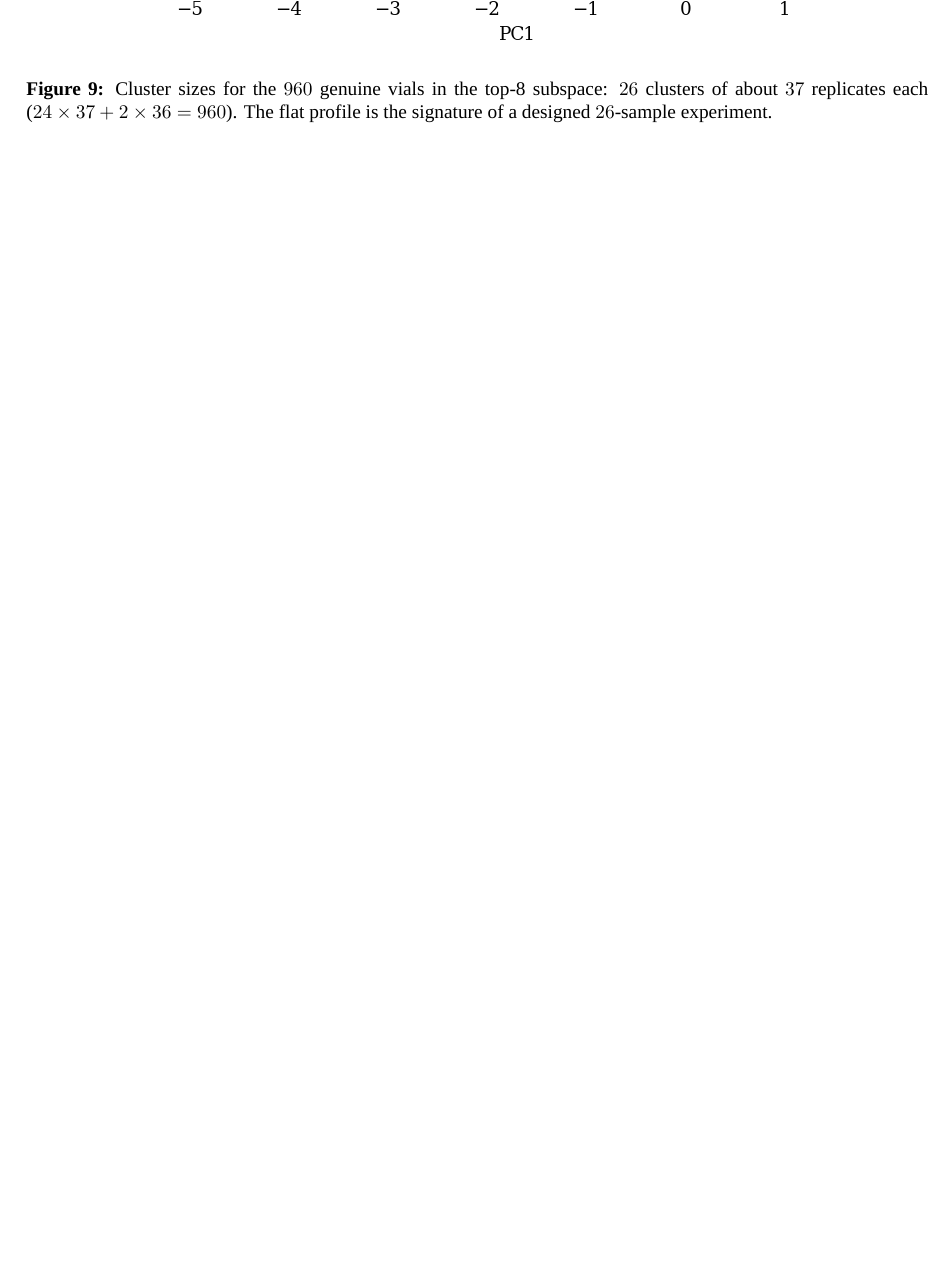
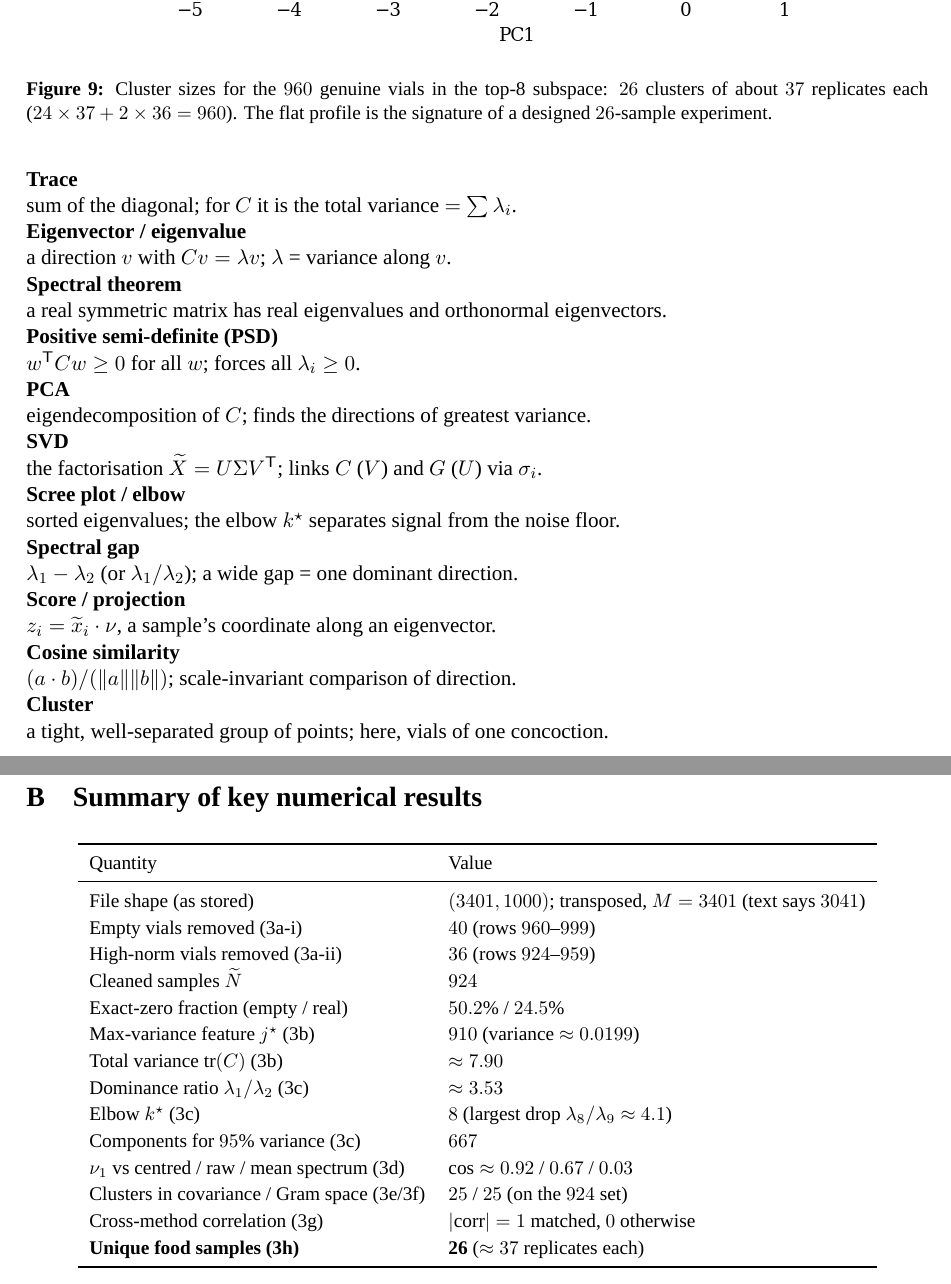
Before and after one commit to AdithyaKesanJayakanth/SIMC2026, a LaTeX paper (doc/Q3_full_report.tex): part of page 14 of 14 before the commit and two parts of pages 14 and 15 of 15 after it, the two joined at a grey line, cut so that both start at the same text, the shorter picture padded with empty space. Compiled offline with XeLaTeX; a missing font is replaced by an installed copy or a similar font.

Commit message:
Q3 full report: add Glossary, Summary of key numerical results

```diff
--- a/doc/Q3_full_report.tex
+++ b/doc/Q3_full_report.tex
@@ -607,2 +616,38 @@ spectra into a picture clear enough to count the drinks.
+\item[Trace] sum of the diagonal; for $C$ it is the total variance $=\sum\lambda_i$.
+\item[Eigenvector / eigenvalue] a direction $v$ with $Cv=\lambda v$; $\lambda$ = variance along $v$.
+\item[Spectral theorem] a real symmetric matrix has real eigenvalues and orthonormal eigenvectors.
+\item[Positive semi-definite (PSD)] $w\T C w\ge0$ for all $w$; forces all $\lambda_i\ge0$.
+\item[PCA] eigendecomposition of $C$; finds the directions of greatest variance.
+\item[SVD] the factorisation $\Xt=U\Sigma V\T$; links $C$ ($V$) and $G$ ($U$) via $\sigma_i$.
+\item[Scree plot / elbow] sorted eigenvalues; the elbow $k^\star$ separates signal from the noise floor.
+\item[Spectral gap] $\lambda_1-\lambda_2$ (or $\lambda_1/\lambda_2$); a wide gap = one dominant direction.
+\item[Score / projection] $z_i=\xt_i\cdot\nu$, a sample's coordinate along an eigenvector.
+\item[Cosine similarity] $(a\cdot b)/(\norm a\norm b)$; scale-invariant comparison of direction.
+\item[Cluster] a tight, well-separated group of points; here, vials of one concoction.
+\end{description}
+
+\section{Summary of key numerical results}\label{app:numbers}
+\begin{center}\small
+\begin{tabular}{ll}
+\toprule
+Quantity & Value \\
+\midrule
+File shape (as stored) & $(3401,1000)$; transposed, $M=3401$ (text says $3041$) \\
+Empty vials removed (3a-i) & $40$ (rows $960$--$999$) \\
+High-norm vials removed (3a-ii) & $36$ (rows $924$--$959$) \\
+Cleaned samples $\Nt$ & $924$ \\
+Exact-zero fraction (empty / real) & $50.2\%$ / $24.5\%$ \\
+Max-variance feature $j^\star$ (3b) & $910$ (variance $\approx0.0199$) \\
+Total variance $\tr(C)$ (3b) & $\approx7.90$ \\
+Dominance ratio $\lambda_1/\lambda_2$ (3c) & $\approx3.53$ \\
+Elbow $k^\star$ (3c) & $8$ (largest drop $\lambda_8/\lambda_9\approx4.1$) \\
+Components for $95\%$ variance (3c) & $667$ \\
+$\nu_1$ vs centred / raw / mean spectrum (3d) & $\cos\approx0.92$ / $0.67$ / $0.03$ \\
+Clusters in covariance / Gram space (3e/3f) & $25$ / $25$ (on the $924$ set) \\
+Cross-method correlation (3g) & $|\mathrm{corr}|=1$ matched, $0$ otherwise \\
+\textbf{Unique food samples (3h)} & $\mathbf{26}$ ($\approx37$ replicates each) \\
+\bottomrule
+\end{tabular}
+\end{center}
 
 \end{document}
```
Also changed, not shown: doc/Q3_full_report.tex (9 more changed lines).
